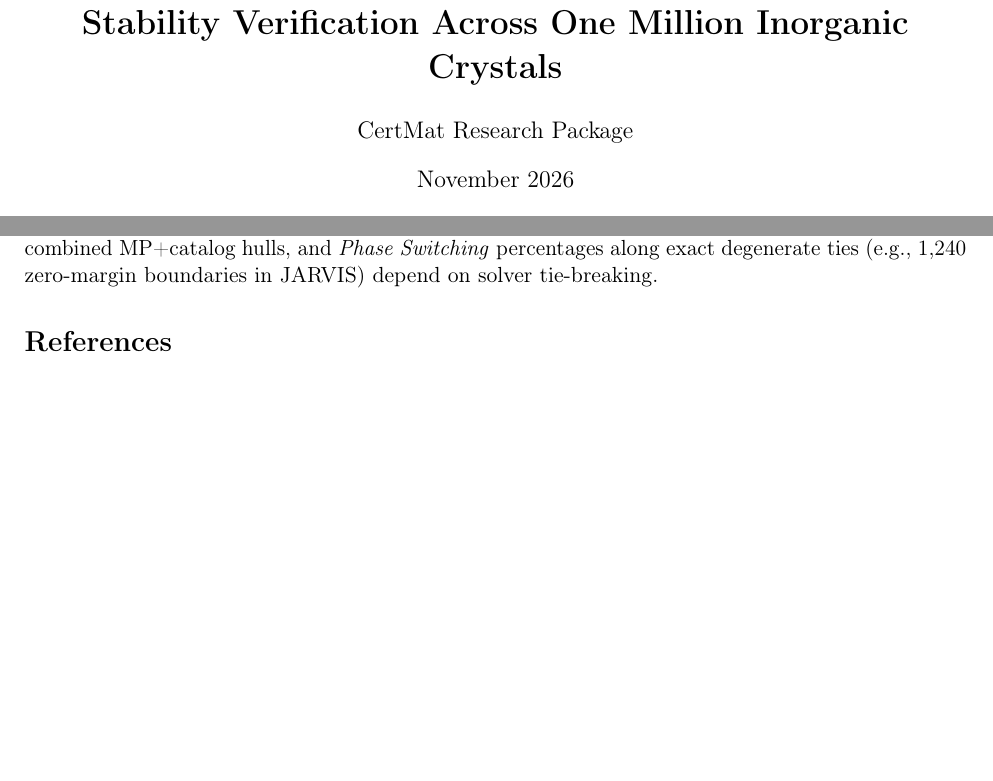
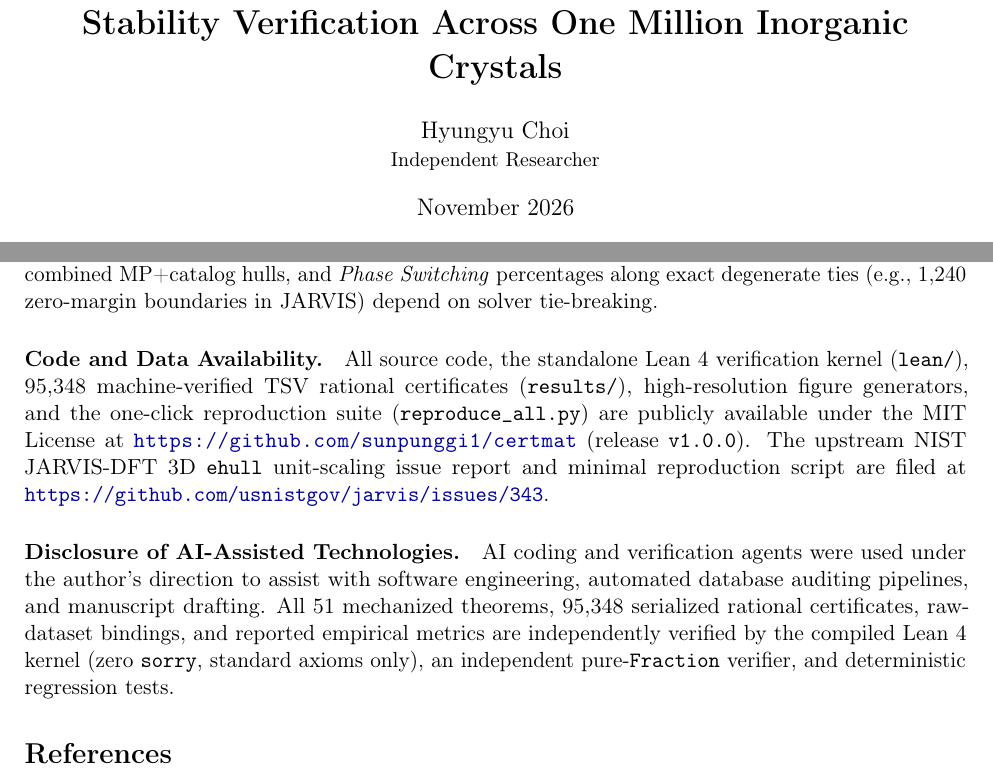
Before and after one commit to sunpunggi1/certmat, a LaTeX paper (paper/certmat_paper.tex): two parts of pages 1 and 8 of 9 before the commit and two parts of pages 1 and 8 of 10 after it, joined at a grey line, cut so that both start at the same text, the shorter picture padded with empty space. Compiled offline with pdfLaTeX.

Commit message:
docs: 저자명(Hyungyu Choi), GitHub/NIST 링크 및 AI 활용 고지 반영

```diff
--- a/paper/certmat_paper.tex
+++ b/paper/certmat_paper.tex
@@ -29,7 +29,7 @@
 \newtheorem{corollary}{Corollary}
 
 \title{\textbf{CertMat: Formally Certified Robust Phase and Elastic Stability Verification Across One Million Inorganic Crystals}}
-\author{CertMat Research Package}
+\author{Hyungyu Choi \\ \small Independent Researcher}
 \date{November 2026}
 
 \begin{document}
@@ -223,6 +223,12 @@ Auditing all \textbf{34,323} valid $6\times 6$ stiffness tensors in \texttt{jdft
 \section{Trusted Computing Base, Limitations, and Reproducibility}
 All \textbf{95,348} serialized TSV certificates, incremental \texttt{lake build} freshness, \textbf{51/51} \texttt{\#print axioms} checks (0 \texttt{sorryAx}), \textbf{540/540} stratified dataset-binding checks, \textbf{15/15} \texttt{pytest} suites, and the full SHA-256 artifact manifest are verified in one command via \texttt{python reproduce\_all.py {-}{-}verify-only}. Remaining phase evaluations outside the 30,000 serialized phase TSVs are verified in exact Python \texttt{Fraction} arithmetic, intra-catalog GNoME/WBM margins represent upper bounds relative to combined MP+catalog hulls, and \emph{Phase Switching} percentages along exact degenerate ties (e.g., 1,240 zero-margin boundaries in JARVIS) depend on solver tie-breaking.
 
+\paragraph{Code and Data Availability.}
+All source code, the standalone Lean~4 verification kernel (\texttt{lean/}), 95,348 machine-verified TSV rational certificates (\texttt{results/}), high-resolution figure generators, and the one-click reproduction suite (\texttt{reproduce\_all.py}) are publicly available under the MIT License at \url{https://github.com/sunpunggi1/certmat} (release \texttt{v1.0.0}). The upstream NIST JARVIS-DFT 3D \texttt{ehull} unit-scaling issue report and minimal reproduction script are filed at \url{https://github.com/usnistgov/jarvis/issues/343}.
+
+\paragraph{Disclosure of AI-Assisted Technologies.}
+AI coding and verification agents were used under the author's direction to assist with software engineering, automated database auditing pipelines, and manuscript drafting. All 51 mechanized theorems, 95,348 serialized rational certificates, raw-dataset bindings, and reported empirical metrics are independently verified by the compiled Lean~4 kernel (zero \texttt{sorry}, standard axioms only), an independent pure-\texttt{Fraction} verifier, and deterministic regression tests.
+
 \bibliographystyle{unsrtnat}
 \bibliography{references}
 
```
